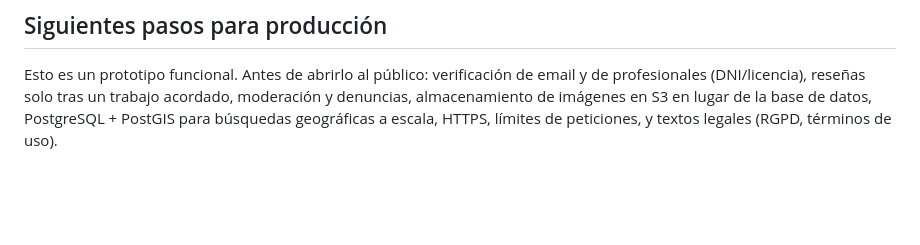
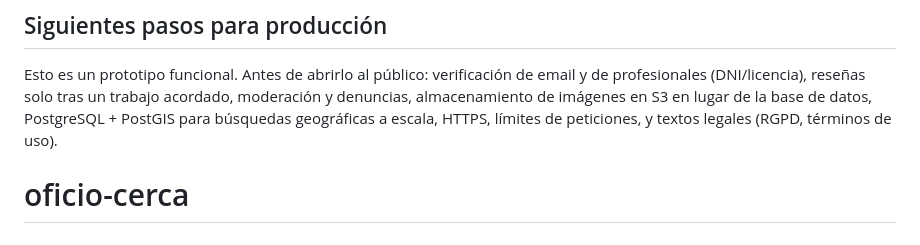
Before and after one commit to Rrosso95/OFICIO-CERCA-Rodri, a Markdown page: README.md, the part around the change. Drawn GitHub-style; blank space fills up the shorter version.

```diff
--- a/README.md
+++ b/README.md
@@ -73,3 +73,4 @@ public/          index.html, app.js, styles.css
 ## Siguientes pasos para producción
 
 Esto es un prototipo funcional. Antes de abrirlo al público: verificación de email y de profesionales (DNI/licencia), reseñas solo tras un trabajo acordado, moderación y denuncias, almacenamiento de imágenes en S3 en lugar de la base de datos, PostgreSQL + PostGIS para búsquedas geográficas a escala, HTTPS, límites de peticiones, y textos legales (RGPD, términos de uso).
+# oficio-cerca
```
